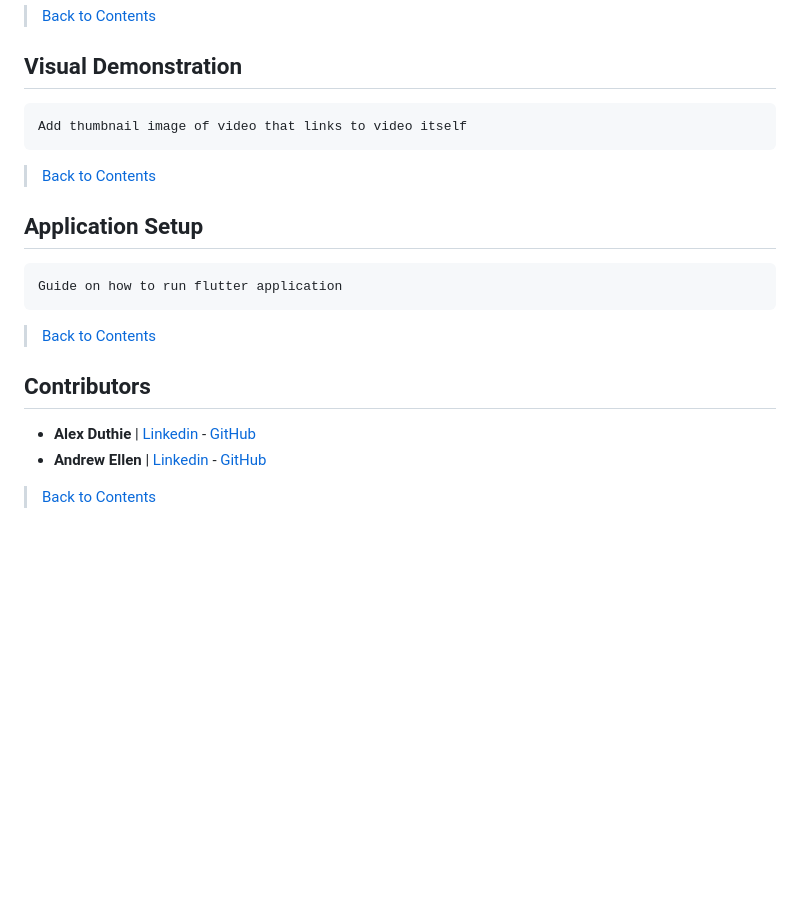
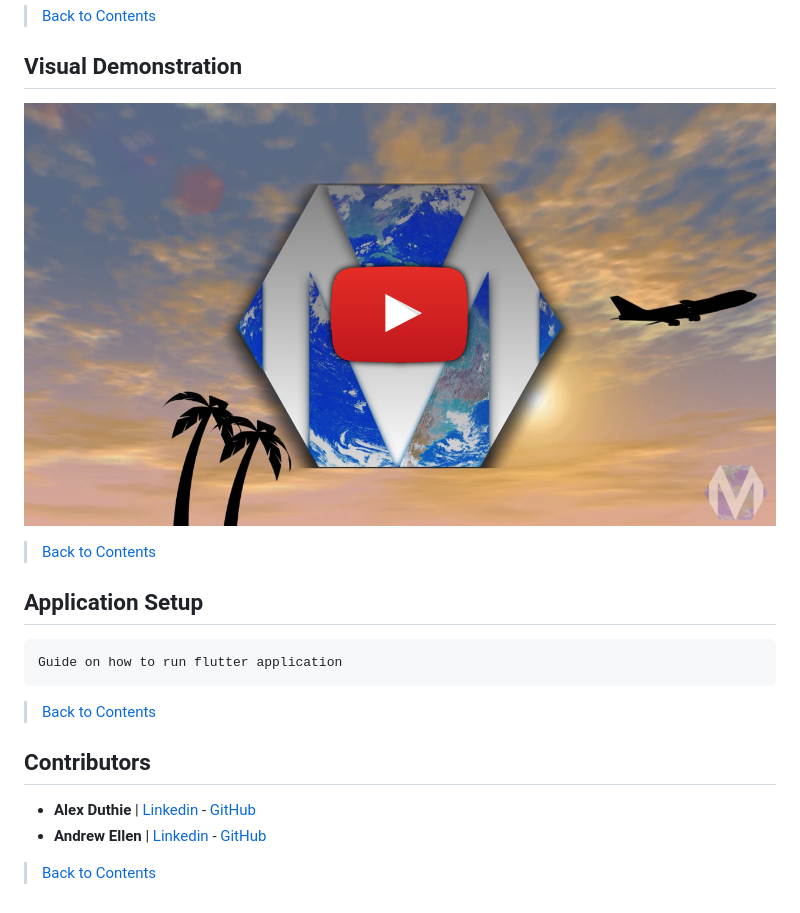
Before and after one commit to AlexDuthie/myterra-demo, a Markdown page: README.md, the part around the change. Drawn GitHub-style; pictures changed too: _docs/thumbnail.png (added); blank space fills up the shorter version.

Commit message:
README: Video Demo Link Added

````diff
--- a/README.md
+++ b/README.md
@@ -48,9 +48,7 @@ Click [Here](_docs/LONG_DESCRIPTION.md) to See
 
 ## Visual Demonstration
 
-```
-Add thumbnail image of video that links to video itself
-```
+[![Video Demo](_docs/thumbnail.png)](https://www.youtube.com/watch?v=vSEEksrnpGY)
 
 > [Back to Contents](#contents)
 
@@ -64,7 +62,7 @@ Guide on how to run flutter application
 
 ## Contributors
 
-* **Alex Duthie** | <a href="https://www.linkedin.com/in/alexduthielnkdn/">Linkedin</a> - <a href="https://github.com/AlexDuthie">GitHub</a>
+* **Alex Duthie** | <a href="https://www.linkedin.com/in/alexduthielnkdn/">Linkedin</a> - <a href="https://github.com/AlexDuthie">GitHub</a >
 * **Andrew Ellen** | <a href="https://www.linkedin.com/in/andrew-ellen-3719361b5/">Linkedin</a> - <a href="https://github.com/AndrewEllen">GitHub</a>
 
 > [Back to Contents](#contents)
````
